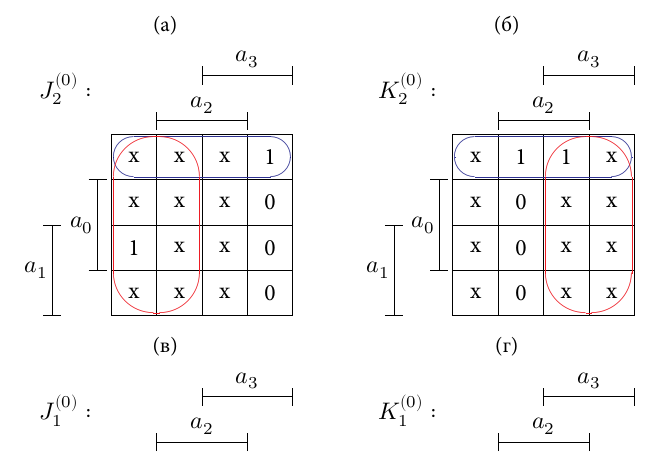
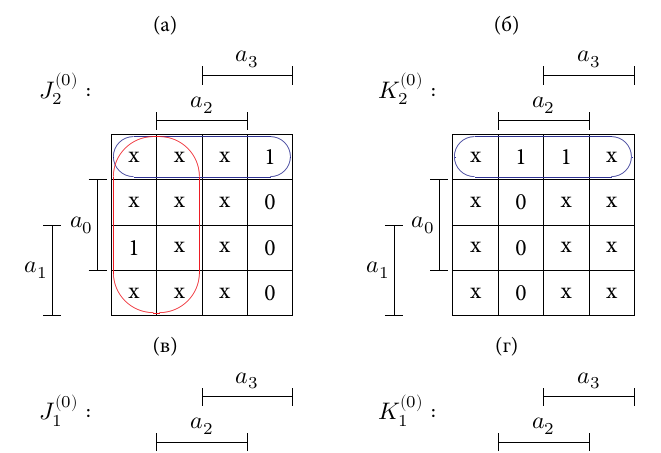
Before and after one commit to lctncld/coursework_iopa, a LaTeX document (main.tex, which reads karnaught_oa10.tex): part of page 9 of 29, cut so that both start at the same text. The pictures show the PDF file main.pdf that the author committed with the source.

Commit message:
fix typo

```diff
--- a/karnaught_oa10.tex
+++ b/karnaught_oa10.tex
@@ -59,10 +59,6 @@
 		\textcolor{Blue}{%
 			\put(2, 3.5){\oval(3.9, 0.9)[l]}
 			\put(2, 3.5){\oval(3.9, 0.9)[r]}
-		}%
-		\textcolor{Red}{%
-			\put(3, 2){\oval(1.9, 3.9)[t]}
-			\put(3, 2){\oval(1.9, 3.9)[b]}
 		}%
 	}
 	\caption{}
```
Also changed, not shown: main.pdf.
